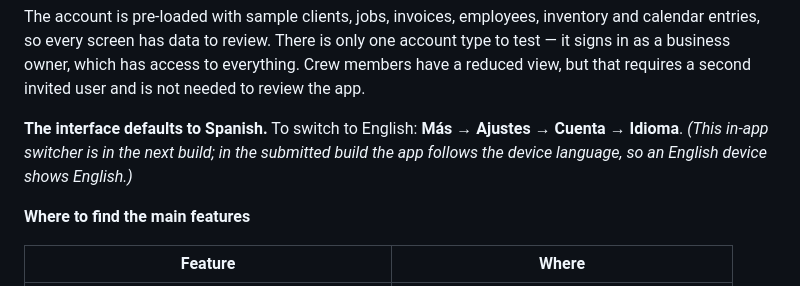
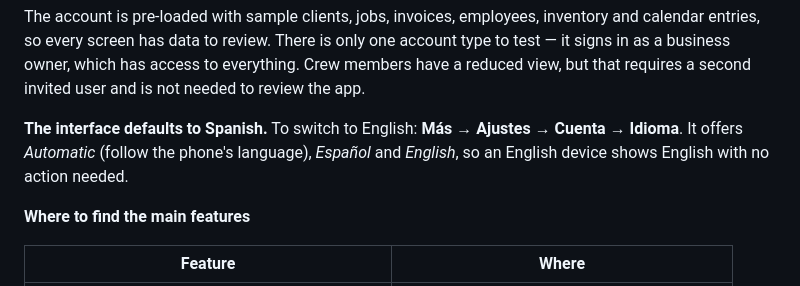
Before and after one commit to edtech000001/amixos, a Markdown page: docs/app-review-2.1-response.md, the part around the change. GitHub-like rendering.

Commit message:
📝 Review draft: language switcher IS in the rebuilt binary
The draft said the in-app switcher was only on development. Rebuilding for the
review reply puts it in the submitted build, so the caveat was about to become
untrue in the one document a reviewer reads most carefully.

Co-Authored-By: Claude Opus 5 (1M context) <noreply@anthropic.com>

```diff
--- a/docs/app-review-2.1-response.md
+++ b/docs/app-review-2.1-response.md
@@ -50,9 +50,9 @@ access to everything. Crew members have a reduced view, but that requires a
 second invited user and is not needed to review the app.
 
 **The interface defaults to Spanish.** To switch to English: **Más → Ajustes →
-Cuenta → Idioma**. *(This in-app switcher is in the next build; in the
-submitted build the app follows the device language, so an English device shows
-English.)*
+Cuenta → Idioma**. It offers *Automatic* (follow the phone's language),
+*Español* and *English*, so an English device shows English with no action
+needed.
 
 **Where to find the main features**
 
```
